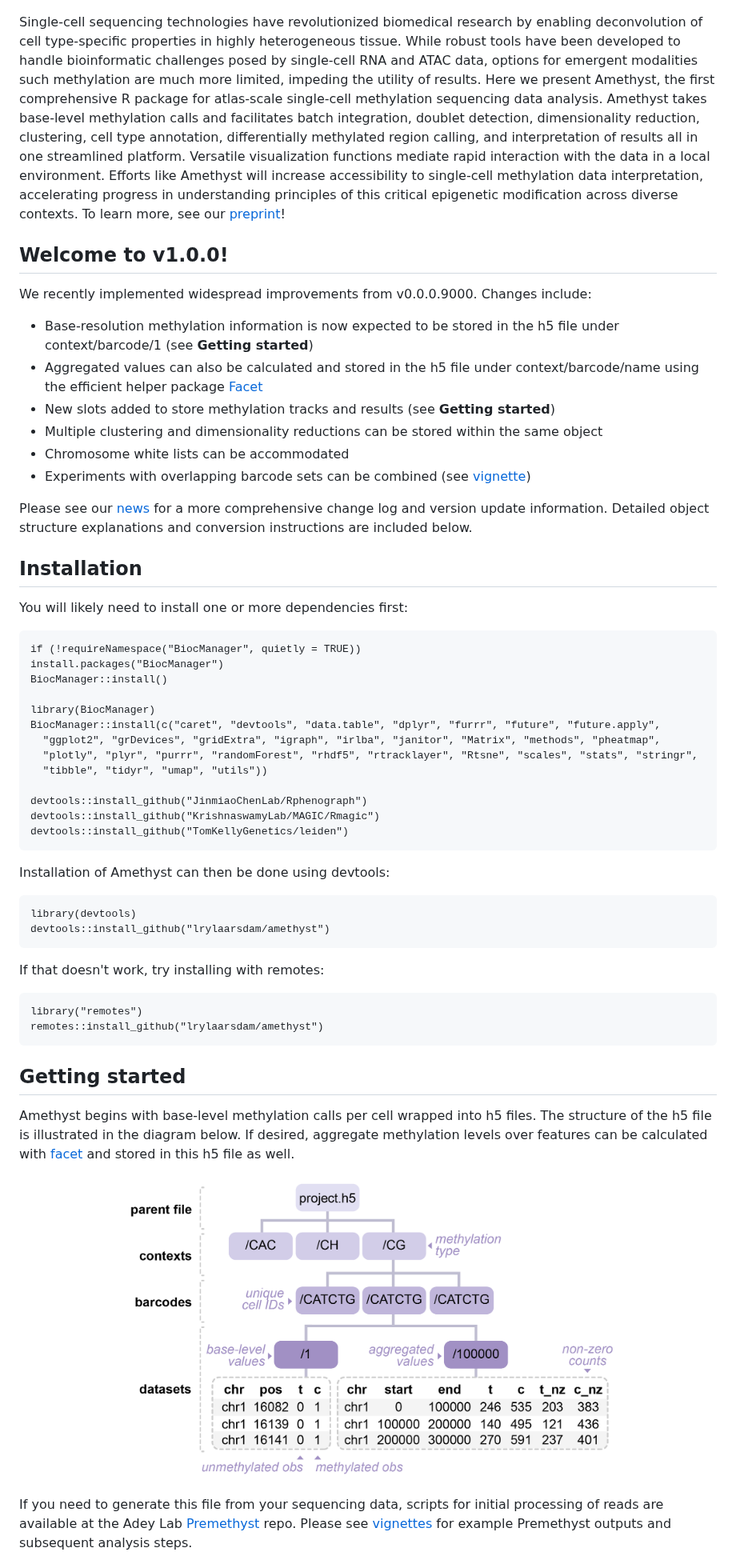
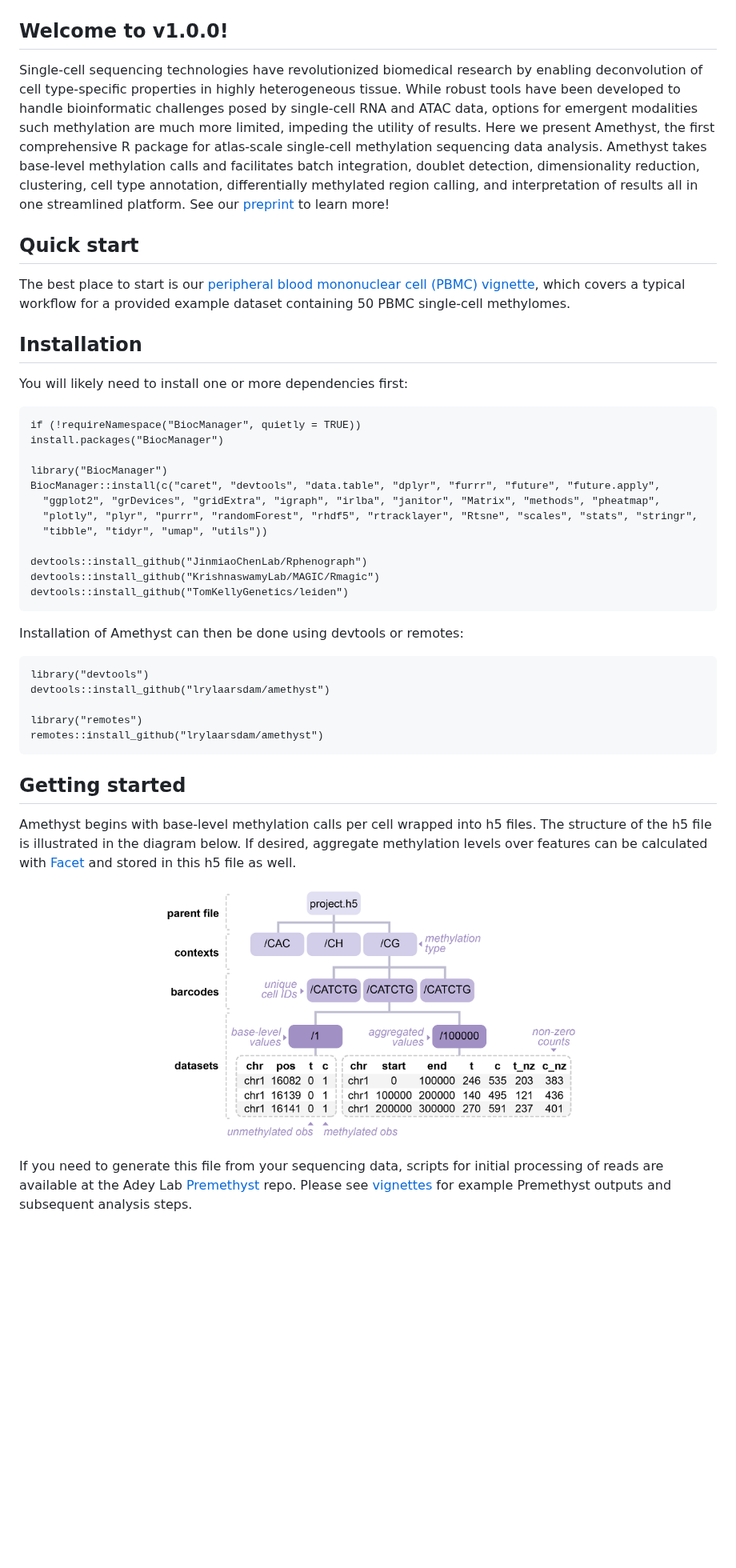
Before and after one commit to lrylaarsdam/amethyst, a Markdown page: README.md, the part around one of its changes. Shown at 80% size. GitHub-like rendering; blank space fills up the shorter version.

Commit message:
Make vignettes easier to see in README.md

````diff
--- a/README.md
+++ b/README.md
@@ -9,20 +9,14 @@
 <img src="https://github.com/lrylaarsdam/amethyst/blob/main/images/amethyst.png?raw=true" alt="Amethyst" width="250"/>
 </p>
 
-Single-cell sequencing technologies have revolutionized biomedical research by enabling deconvolution of cell type-specific properties in highly heterogeneous tissue. While robust tools have been developed to handle bioinformatic challenges posed by single-cell RNA and ATAC data, options for emergent modalities such methylation are much more limited, impeding the utility of results. Here we present Amethyst, the first comprehensive R package for atlas-scale single-cell methylation sequencing data analysis. Amethyst takes base-level methylation calls and facilitates batch integration, doublet detection, dimensionality reduction, clustering, cell type annotation, differentially methylated region calling, and interpretation of results all in one streamlined platform. Versatile visualization functions mediate rapid interaction with the data in a local environment. Efforts like Amethyst will increase accessibility to single-cell methylation data interpretation, accelerating progress in understanding principles of this critical epigenetic modification across diverse contexts. To learn more, see our [preprint](https://www.biorxiv.org/content/10.1101/2024.08.13.607670v2.full.pdf+html)!
+## Welcome to v1.0.0!
+
+Single-cell sequencing technologies have revolutionized biomedical research by enabling deconvolution of cell type-specific properties in highly heterogeneous tissue. While robust tools have been developed to handle bioinformatic challenges posed by single-cell RNA and ATAC data, options for emergent modalities such methylation are much more limited, impeding the utility of results. Here we present Amethyst, the first comprehensive R package for atlas-scale single-cell methylation sequencing data analysis. Amethyst takes base-level methylation calls and facilitates batch integration, doublet detection, dimensionality reduction, clustering, cell type annotation, differentially methylated region calling, and interpretation of results all in one streamlined platform. See our [preprint](https://www.biorxiv.org/content/10.1101/2024.08.13.607670v2.full.pdf+html) to learn more!
 
 
-## Welcome to v1.0.0!
+## Quick start
 
-We recently implemented widespread improvements from v0.0.0.9000. Changes include:
-  - Base-resolution methylation information is now expected to be stored in the h5 file under context/barcode/1 (see **Getting started**)
-  - Aggregated values can also be calculated and stored in the h5 file under context/barcode/name using the efficient helper package [Facet](https://pypi.org/project/amethyst-facet/)
-  - New slots added to store methylation tracks and results (see **Getting started**)
-  - Multiple clustering and dimensionality reductions can be stored within the same object
-  - Chromosome white lists can be accommodated
-  - Experiments with overlapping barcode sets can be combined (see [vignette](http://htmlpreview.github.io/?https://github.com/lrylaarsdam/amethyst/blob/main/vignettes/combining_overlapping_barcodes/combining_overlapping_barcodes.html))
-
-Please see our [news](https://github.com/lrylaarsdam/amethyst/blob/HEAD/NEWS.md) for a more comprehensive change log and version update information. Detailed object structure explanations and conversion instructions are included below.
+The best place to start is our [peripheral blood mononuclear cell (PBMC) vignette](http://htmlpreview.github.io/?https://github.com/lrylaarsdam/amethyst/blob/main/vignettes/pbmc_vignette/pbmc_vignette.html), which covers a typical workflow for a provided example dataset containing 50 PBMC single-cell methylomes.
 
 
 ## Installation
@@ -32,9 +26,8 @@ You will likely need to install one or more dependencies first:
 ```{r}
 if (!requireNamespace("BiocManager", quietly = TRUE))
 install.packages("BiocManager")
-BiocManager::install()
 
-library(BiocManager)
+library("BiocManager")
 BiocManager::install(c("caret", "devtools", "data.table", "dplyr", "furrr", "future", "future.apply",
   "ggplot2", "grDevices", "gridExtra", "igraph", "irlba", "janitor", "Matrix", "methods", "pheatmap",
   "plotly", "plyr", "purrr", "randomForest", "rhdf5", "rtracklayer", "Rtsne", "scales", "stats", "stringr",
@@ -45,16 +38,12 @@ devtools::install_github("KrishnaswamyLab/MAGIC/Rmagic")
 devtools::install_github("TomKellyGenetics/leiden")
 ```
 
-Installation of Amethyst can then be done using devtools:
+Installation of Amethyst can then be done using devtools or remotes:
 
 ```{r}
-library(devtools)
+library("devtools")
 devtools::install_github("lrylaarsdam/amethyst")
-```
 
-If that doesn't work, try installing with remotes:
-
-```{r}
 library("remotes")
 remotes::install_github("lrylaarsdam/amethyst")
 ```
@@ -62,10 +51,10 @@ remotes::install_github("lrylaarsdam/amethyst")
 
 ## Getting started
 
-Amethyst begins with base-level methylation calls per cell wrapped into h5 files. The structure of the h5 file is illustrated in the diagram below. If desired, aggregate methylation levels over features can be calculated with [facet](https://pypi.org/project/amethyst-facet/) and stored in this h5 file as well.
+Amethyst begins with base-level methylation calls per cell wrapped into h5 files. The structure of the h5 file is illustrated in the diagram below. If desired, aggregate methylation levels over features can be calculated with [Facet](https://pypi.org/project/amethyst-facet/) and stored in this h5 file as well.
 
 <p align="center">
-<img src="https://github.com/lrylaarsdam/amethyst/blob/main/images/h5structure.png?raw=true" alt="Amethyst" width="650"/>
+<img src="https://github.com/lrylaarsdam/amethyst/blob/main/images/h5structure.png?raw=true" alt="Amethyst" width="550"/>
 </p>
 
 If you need to generate this file from your sequencing data, scripts for initial processing of reads are available at the Adey Lab [Premethyst](https://github.com/adeylab/premethyst) repo. Please see [vignettes](http://htmlpreview.github.io/?https://github.com/lrylaarsdam/amethyst/blob/main/vignettes/pbmc_vignette/pbmc_vignette.html) for example Premethyst outputs and subsequent analysis steps.
````
Also changed, not shown: other parts of README.md (+10 -2 lines).
